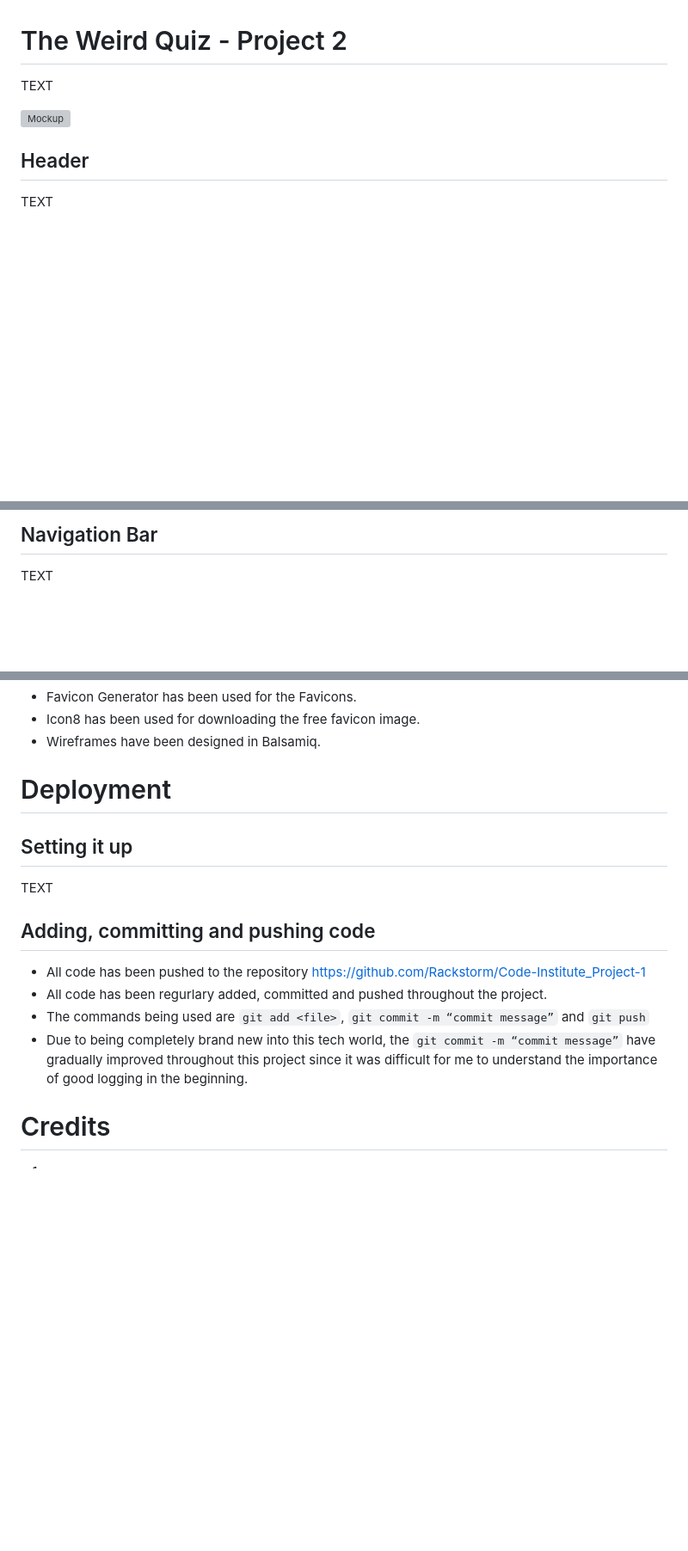
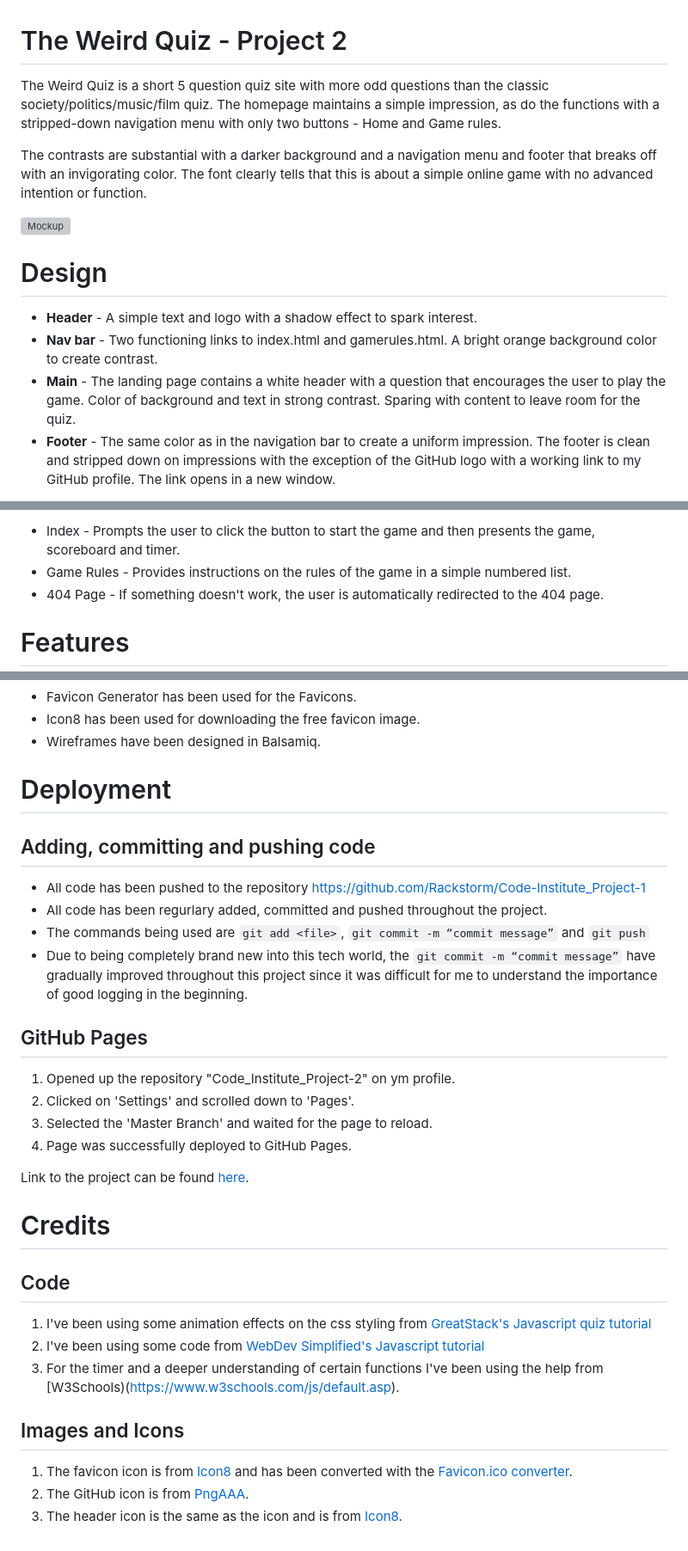
Before and after one commit to Rackstorm/Code-Institute-Project-2, a Markdown page: README.md, 3 parts joined by grey strips. Shown at 86% size. Rendered like a GitHub page; blank space fills up the shorter version; grey boxes are pictures that could not be loaded.

```diff
--- a/README.md
+++ b/README.md
@@ -1,10 +1,15 @@
 # The Weird Quiz - Project 2
 
-TEXT
+The Weird Quiz is a short 5 question quiz site with more odd questions than the classic society/politics/music/film quiz. The homepage maintains a simple impression, as do the functions with a stripped-down navigation menu with only two buttons - Home and Game rules.
+
+The contrasts are substantial with a darker background and a navigation menu and footer that breaks off with an invigorating color. The font clearly tells that this is about a simple online game with no advanced intention or function.
 
 ![Mockup](docs/readme_images/mockup.png)
 
-## Header
+# Design
 
-TEXT
+- **Header** - A simple text and logo with a shadow effect to spark interest.
+- **Nav bar** - Two functioning links to index.html and gamerules.html. A bright orange background color to create contrast.
+- **Main** - The landing page contains a white header with a question that encourages the user to play the game. Color of background and text in strong contrast. Sparing with content to leave room for the quiz.
+- **Footer** - The same color as in the navigation bar to create a uniform impression. The footer is clean and stripped down on impressions with the exception of the GitHub logo with a working link to my GitHub profile. The link opens in a new window.
 
@@ -12,5 +17,7 @@ TEXT
 
-## Navigation Bar
+- Index - Prompts the user to click the button to start the game and then presents the game, scoreboard and timer.
+- Game Rules - Provides instructions on the rules of the game in a simple numbered list.
+- 404 Page - If something doesn't work, the user is automatically redirected to the 404 page.
 
-TEXT
+# Features
 
@@ -111,10 +97,6 @@ redundant link to the index.html. This because both the logo and the Home-button
 
 # Deployment
 
-## Setting it up
-
-TEXT
-
 ## Adding, committing and pushing code
 
 - All code has been pushed to the repository https://github.com/Rackstorm/Code-Institute_Project-1
@@ -124,8 +106,23 @@ TEXT
   `git push`
 - Due to being completely brand new into this tech world, the `git commit -m “commit message”` have gradually improved throughout this project since it was difficult for me to understand the importance of good logging in the beginning.
 
+## GitHub Pages
+1. Opened up the repository "Code_Institute_Project-2" on ym profile.
+2. Clicked on 'Settings' and scrolled down to 'Pages'.
+3. Selected the 'Master Branch' and waited for the page to reload.
+4. Page was successfully deployed to GitHub Pages.
+
+Link to the project can be found [here](https://rackstorm.github.io/Code_Institute_Project-2/).
+
 # Credits
 
-1.
-2.
-3.
+## Code
+
+1. I've been using some animation effects on the css styling from [GreatStack's Javascript quiz tutorial](https://www.youtube.com/watch?v=PBcqGxrr9g8)
+2. I've been using some code from [WebDev Simplified's Javascript tutorial](https://www.youtube.com/watch?v=riDzcEQbX6k)
+3. For the timer and a deeper understanding of certain functions I've been using the help from [W3Schools)(https://www.w3schools.com/js/default.asp).
+
+## Images and Icons
+1. The favicon icon is from [Icon8](https://icons8.com/) and has been converted with the [Favicon.ico converter](https://favicon.io/favicon-converter/).
+2. The GitHub icon is from [PngAAA](https://www.pngaaa.com/).
+3. The header icon is the same as the icon and is from [Icon8](https://icons8.com/).
```
Also changed, not shown: other parts of README.md (+8 -29 lines).
